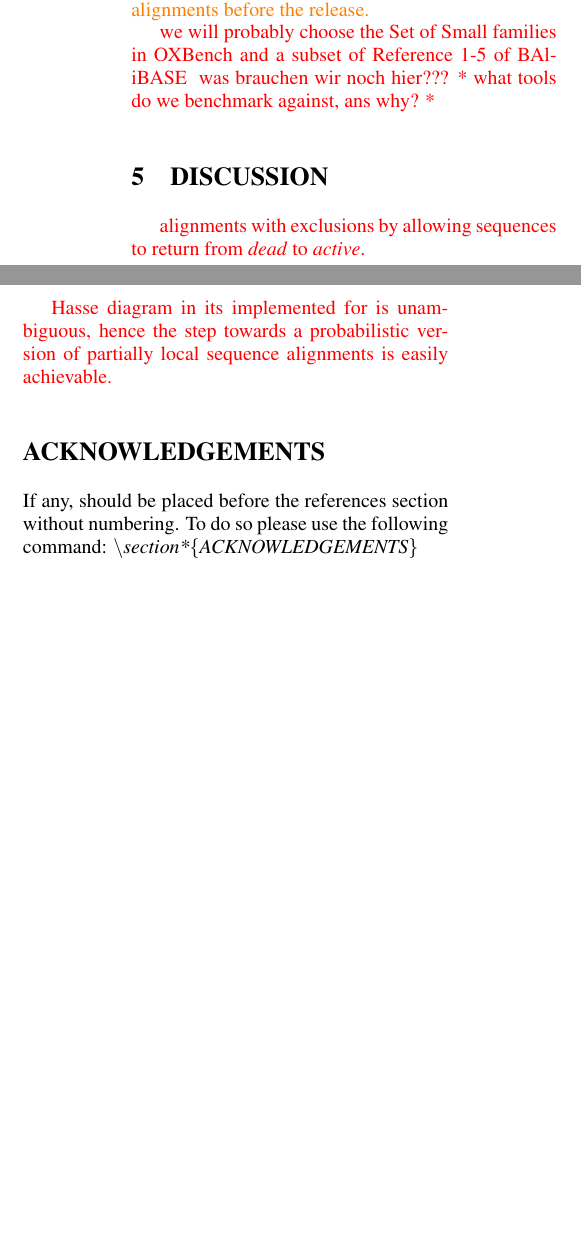
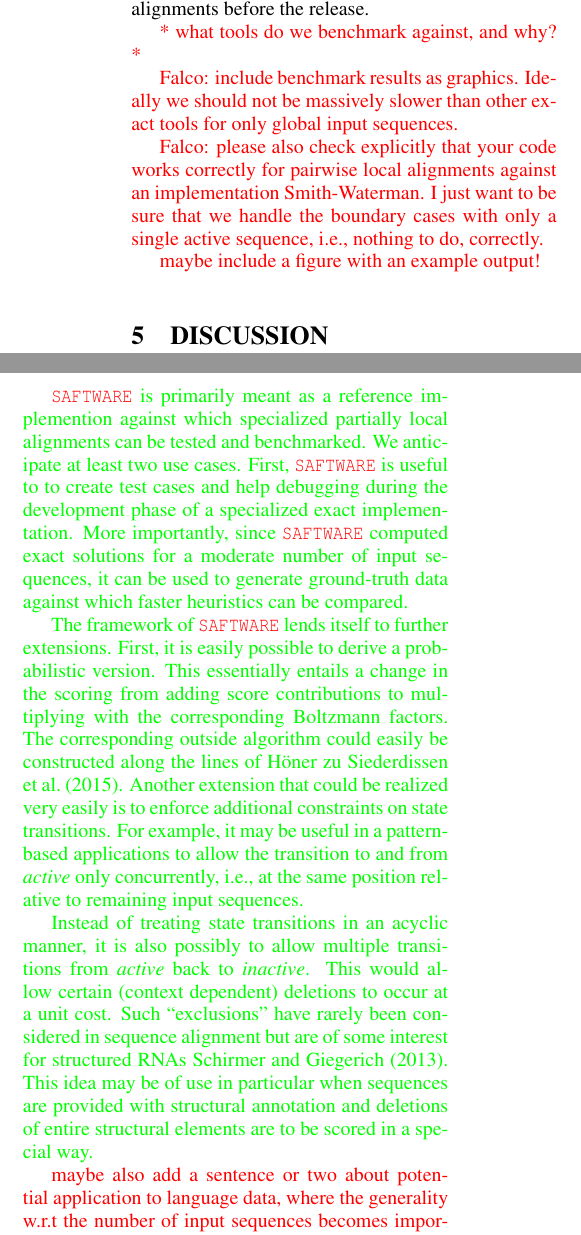
Before and after one commit to Nunca131/implementationGLOCAL, a LaTeX document (implementGLOCAL.tex): two parts of the columns of page 4 of 5, joined at a grey line, cut so that both start at the same text, the shorter picture padded with empty space. Compiled offline with pdfLaTeX.

Commit message:
some discussion blah

```diff
--- a/implementGLOCAL.tex
+++ b/implementGLOCAL.tex
@@ -348,31 +348,67 @@ the state transitions is not constrained.
 
 \section{\uppercase{Benchmark}}
 
-\TODO{* describe benchmark data *}
-\NR{
-\subsection{Databases}
-For the evaluation of our tool, we used two well known benchmark protein databases. \texttt{OXBench}
-\cite{oxbench} is a completely automatically generated database whereas \texttt{BAliBASE}
-\cite{balibase} has a manual step for cleaning initial alignments before the release.
+%\subsection{Data}
+% I think this will be sufficiently little text that we don't need
+% subsection headings :)
 
-\TODO{we will  probably choose the Set of Small families in OXBench and a subset of
-Reference 1-5 of BAliBASE}
-}
-\TODO{was brauchen wir noch hier???}
-\TODO{* what tools do we benchmark against, ans why? *}
+We use two well known benchmark protein databases to test and evaluate
+\SAFTWARE. \texttt{OXBench} \cite{oxbench} is a completely automatically
+generated database whereas \texttt{BAliBASE} \cite{balibase} has a manual
+step for cleaning initial alignments before the release.
 
+\TODO{* what tools do we benchmark against, and why? *}
+
+\TODO{Falco: include benchmark results as graphics. Ideally we should not
+  be massively slower than other exact tools for only global input
+  sequences.}
+
+\TODO{Falco: please also check explicitly that your code works correctly
+  for pairwise local alignments against an implementation Smith-Waterman.
+  I just want to be sure that we handle the boundary cases with only a
+  single active sequence, i.e., nothing to do, correctly.}
+
+\TODO{maybe include a figure with an example output!}
 
 \section{\uppercase{Discussion}}
 
-\TODO{alignments with exclusions by allowing sequences to return from \emph{dead} to
-\emph{active}. }
+\PFS{%
+\SAFTWARE{} is primarily meant as a reference implemention against which
+specialized partially local alignments can be tested and benchmarked. We
+anticipate at least two use cases. First, \SAFTWARE{} is useful to to
+create test cases and help debugging during the development phase of a
+specialized exact implementation. More importantly, since \SAFTWARE{}
+computed exact solutions for a moderate number of input sequences, it can
+be used to generate ground-truth data against which faster heuristics can
+be compared.
 
-\TODO{Hasse diagram in its implemented for is unambiguous, hence the step towards
-a probabilistic version of partially local sequence alignments is easily achievable.}
+The framework of \SAFTWARE{} lends itself to further extensions. First, it
+is easily possible to derive a probabilistic version. This essentially
+entails a change in the scoring from adding score contributions to
+multiplying with the corresponding Boltzmann factors. The corresponding
+outside algorithm could easily be constructed along the lines of
+\cite{Hoener:15b}. Another extension that could be realized very easily is
+to enforce additional constraints on state transitions. For example, it may
+be useful in a pattern-based applications to allow the transition to and
+from \textit{active} only concurrently, i.e., at the same position relative
+to remaining input sequences.
+
+Instead of treating state transitions in an acyclic manner, it is also
+possibly to allow multiple transitions from \textit{active} back to
+\textit{inactive}. This would allow certain (context dependent) deletions
+to occur at a unit cost. Such ``exclusions'' have rarely been considered in
+sequence alignment but are of some interest for structured RNAs
+\cite{Schirmer:13}. This idea may be of use in particular when sequences
+are provided with structural annotation and deletions of entire structural
+elements are to be scored in a special way.
+}
+
+\TODO{maybe also add a sentence or two about potential application to
+  language data, where the generality w.r.t the number of input sequences
+  becomes important has all the sequence length $n$ are small.}
+
+\TODO{Salbungsvolle schlusssaetze}
 
 \section*{\uppercase{Acknowledgements}}
 
-\noindent If any, should be placed before the references section
-without numbering. To do so please use the following command:
-\textit{$\backslash$section*\{ACKNOWLEDGEMENTS\}}
-
+NR gratefully acknowledges the hospitality of the Santa Fe Institute, where
```
Also changed, not shown: implementGLOCAL.bib (+42 -24 lines), implementGLOCAL.tex (9 more changed lines).
